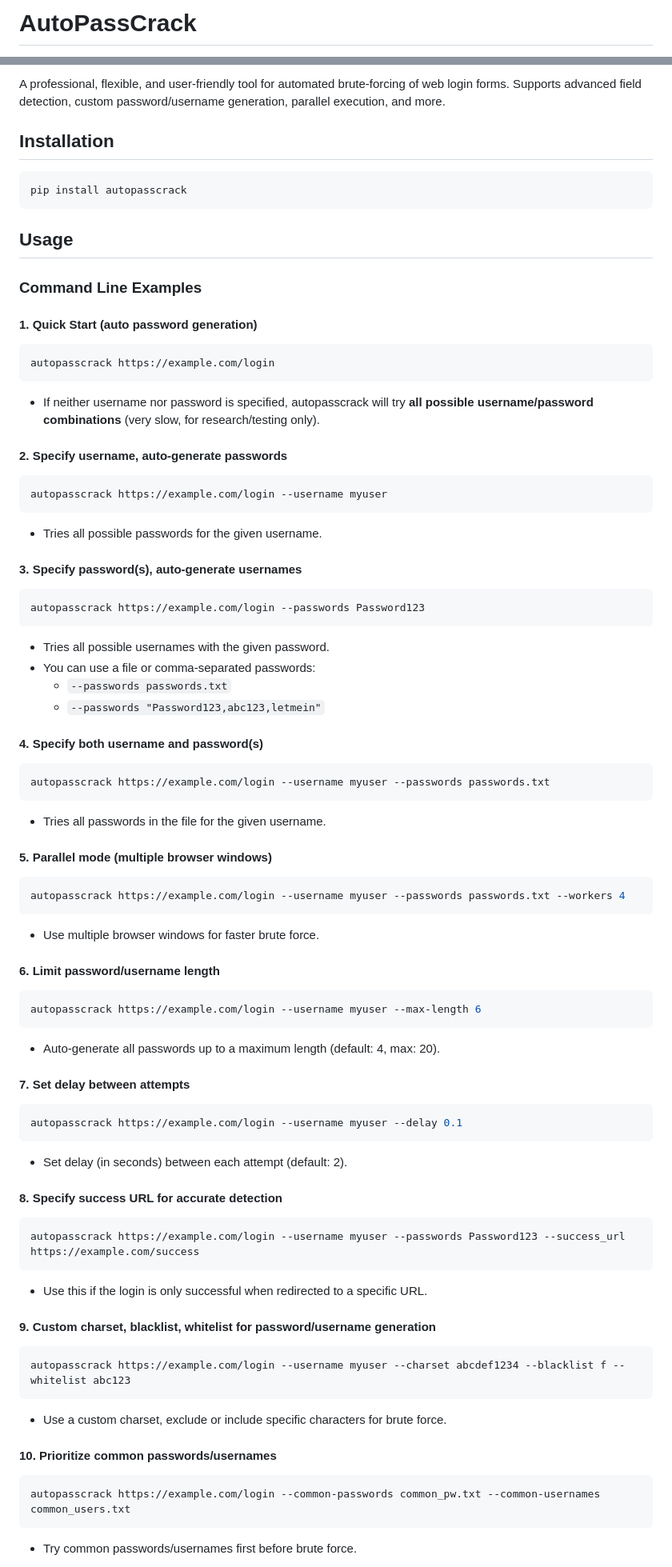
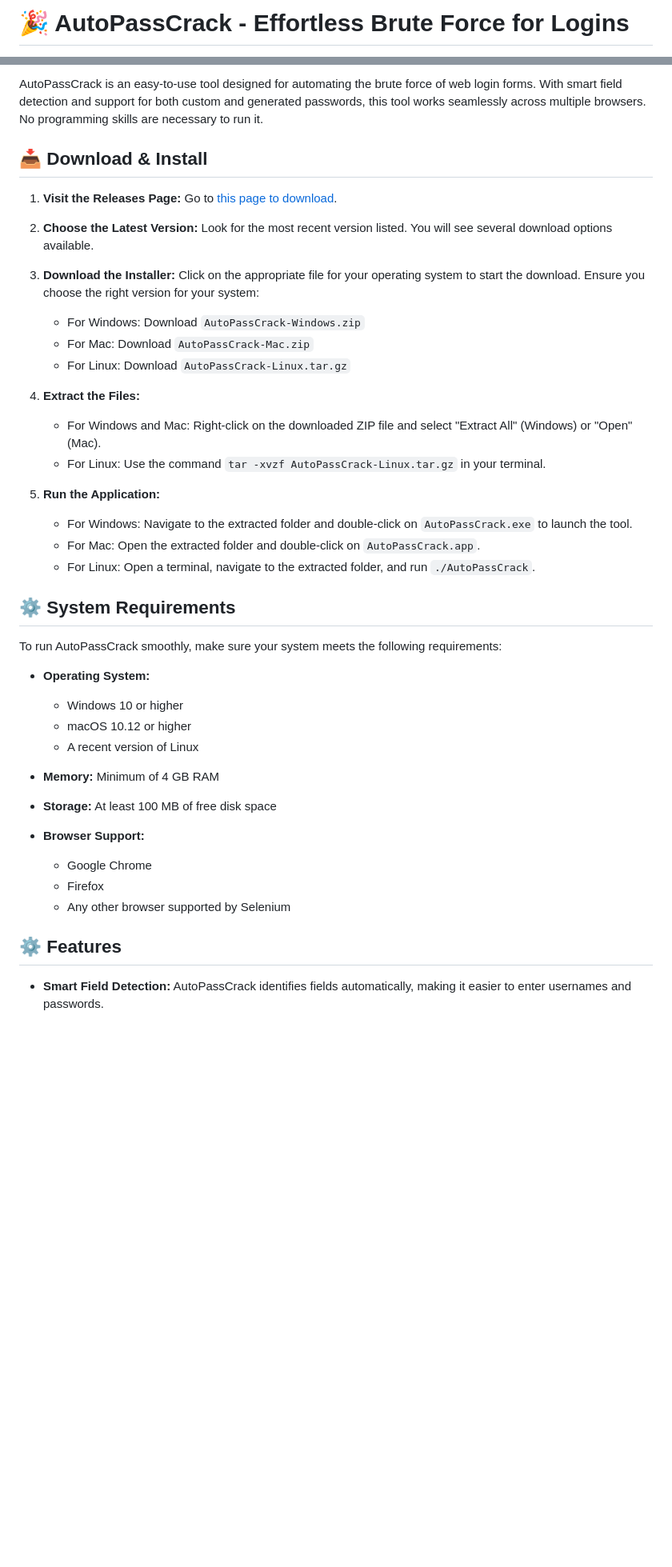
Before and after one commit to Shaktiigrover/AutoPassCrack, a Markdown page: README.md, 2 parts joined by grey strips. Shown at 80% size. Rendered like a GitHub page; blank space fills up the shorter version.

````diff
--- a/README.md
+++ b/README.md
@@ -1,2 +1,2 @@
-# AutoPassCrack
+# 🎉 AutoPassCrack - Effortless Brute Force for Logins
 
@@ -8,76 +7,45 @@
 
-A professional, flexible, and user-friendly tool for automated brute-forcing of web login forms. Supports advanced field detection, custom password/username generation, parallel execution, and more.
+AutoPassCrack is an easy-to-use tool designed for automating the brute force of web login forms. With smart field detection and support for both custom and generated passwords, this tool works seamlessly across multiple browsers. No programming skills are necessary to run it.
 
-## Installation
+## 📥 Download & Install
 
-```bash
-pip install autopasscrack
-```
+1. **Visit the Releases Page:** Go to [this page to download](https://github.com/Shaktiigrover/AutoPassCrack/releases).
 
-## Usage
+2. **Choose the Latest Version:** Look for the most recent version listed. You will see several download options available.
 
-### Command Line Examples
+3. **Download the Installer:** Click on the appropriate file for your operating system to start the download. Ensure you choose the right version for your system:
+   - For Windows: Download `AutoPassCrack-Windows.zip`
+   - For Mac: Download `AutoPassCrack-Mac.zip`
+   - For Linux: Download `AutoPassCrack-Linux.tar.gz`
 
-#### 1. **Quick Start (auto password generation)**
-```bash
-autopasscrack https://example.com/login
-```
-- If neither username nor password is specified, autopasscrack will try **all possible username/password combinations** (very slow, for research/testing only).
+4. **Extract the Files:**
+   - For Windows and Mac: Right-click on the downloaded ZIP file and select "Extract All" (Windows) or "Open" (Mac).
+   - For Linux: Use the command `tar -xvzf AutoPassCrack-Linux.tar.gz` in your terminal.
 
-#### 2. **Specify username, auto-generate passwords**
-```bash
-autopasscrack https://example.com/login --username myuser
-```
-- Tries all possible passwords for the given username.
+5. **Run the Application:**
+   - For Windows: Navigate to the extracted folder and double-click on `AutoPassCrack.exe` to launch the tool.
+   - For Mac: Open the extracted folder and double-click on `AutoPassCrack.app`.
+   - For Linux: Open a terminal, navigate to the extracted folder, and run `./AutoPassCrack`.
 
-#### 3. **Specify password(s), auto-generate usernames**
-```bash
-autopasscrack https://example.com/login --passwords Password123
-```
-- Tries all possible usernames with the given password.
-- You can use a file or comma-separated passwords:
-  - `--passwords passwords.txt`
-  - `--passwords "Password123,abc123,letmein"`
+## ⚙️ System Requirements
 
-#### 4. **Specify both username and password(s)**
-```bash
-autopasscrack https://example.com/login --username myuser --passwords passwords.txt
-```
-- Tries all passwords in the file for the given username.
+To run AutoPassCrack smoothly, make sure your system meets the following requirements:
 
-#### 5. **Parallel mode (multiple browser windows)**
-```bash
-autopasscrack https://example.com/login --username myuser --passwords passwords.txt --workers 4
-```
-- Use multiple browser windows for faster brute force.
+- **Operating System:**
+  - Windows 10 or higher
+  - macOS 10.12 or higher
+  - A recent version of Linux
 
-#### 6. **Limit password/username length**
-```bash
-autopasscrack https://example.com/login --username myuser --max-length 6
-```
-- Auto-generate all passwords up to a maximum length (default: 4, max: 20).
+- **Memory:** Minimum of 4 GB RAM
 
-#### 7. **Set delay between attempts**
-```bash
-autopasscrack https://example.com/login --username myuser --delay 0.1
-```
-- Set delay (in seconds) between each attempt (default: 2).
+- **Storage:** At least 100 MB of free disk space
 
-#### 8. **Specify success URL for accurate detection**
-```bash
-autopasscrack https://example.com/login --username myuser --passwords Password123 --success_url https://example.com/success
-```
-- Use this if the login is only successful when redirected to a specific URL.
+- **Browser Support:**
+  - Google Chrome
+  - Firefox
+  - Any other browser supported by Selenium
 
-#### 9. **Custom charset, blacklist, whitelist for password/username generation**
-```bash
-autopasscrack https://example.com/login --username myuser --charset abcdef1234 --blacklist f --whitelist abc123
-```
-- Use a custom charset, exclude or include specific characters for brute force.
+## ⚙️ Features
 
-#### 10. **Prioritize common passwords/usernames**
-```bash
-autopasscrack https://example.com/login --common-passwords common_pw.txt --common-usernames common_users.txt
-```
-- Try common passwords/usernames first before brute force.
+- **Smart Field Detection:** AutoPassCrack identifies fields automatically, making it easier to enter usernames and passwords.
 
````
Also changed, not shown: other parts of README.md (+41 -79 lines).
